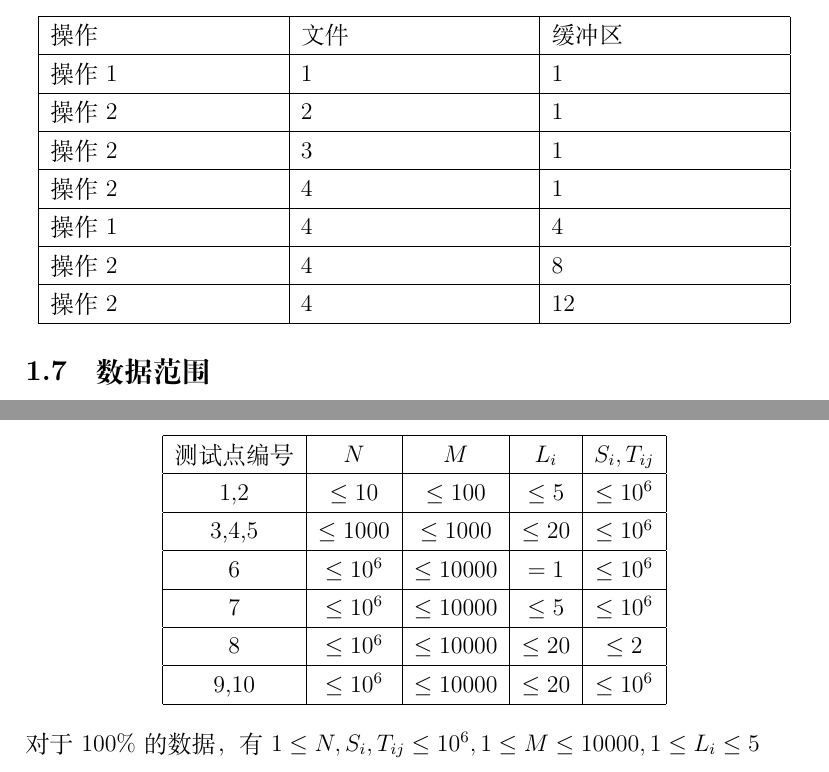
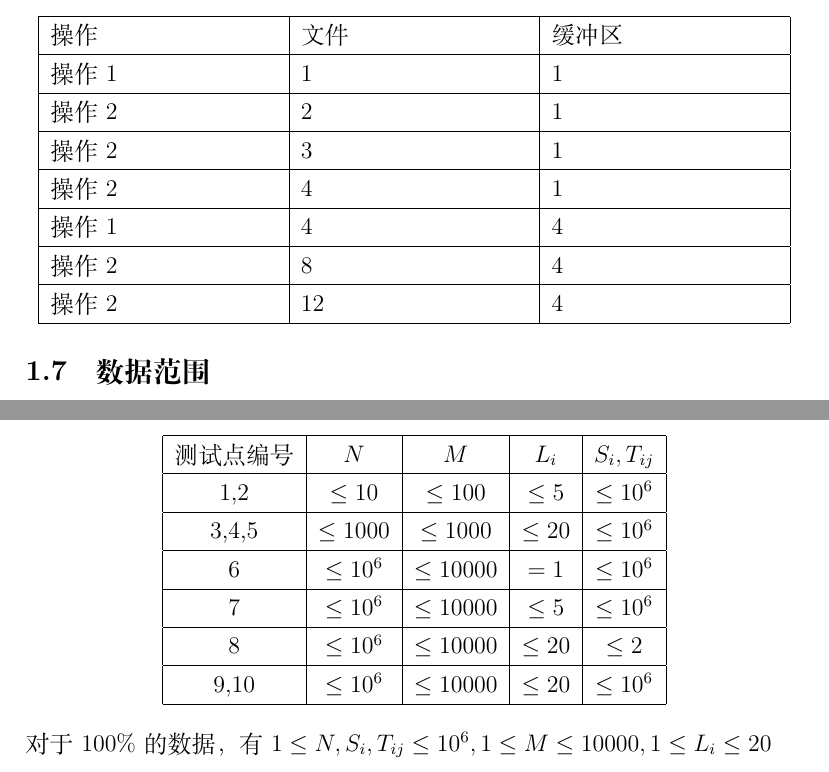
Before and after one commit to cppascalinux/latex, a LaTeX document (a/problems.tex): two parts of pages 3 and 9 of 9, joined at a grey line, cut so that both start at the same text. Compiled offline with XeLaTeX.

Commit message:
contest finished qwq

```diff
--- a/a/a.tex
+++ b/a/problems.tex
@@ -59,8 +59,8 @@ GGN是一个不喜欢出题的女孩子。为什么GGN不喜欢出题呢？是
 		\hline 操作2&3&1\\
 		\hline 操作2&4&1\\
 		\hline 操作1&4&4\\
-		\hline 操作2&4&8\\
-		\hline 操作2&4&12\\
+		\hline 操作2&8&4\\
+		\hline 操作2&12&4\\
 		\hline
 	\end{tabular}
 \end{center}
@@ -181,5 +181,5 @@ HJQwQ不喜欢出题，不热情好客，也不是女孩子，但他喜欢打MC
 		\hline
 	\end{tabular}
 \end{center}
-对于100\%的数据，有$1\le N,S_i,T_{ij}\le10^6,1\le M\le10000,1\le L_i\le5$
+对于100\%的数据，有$1\le N,S_i,T_{ij}\le10^6,1\le M\le10000,1\le L_i\le20$
 \end{document}
```
Also changed, not shown: a/a.pdf (deleted), a/problems.pdf (added), 5 other files.
